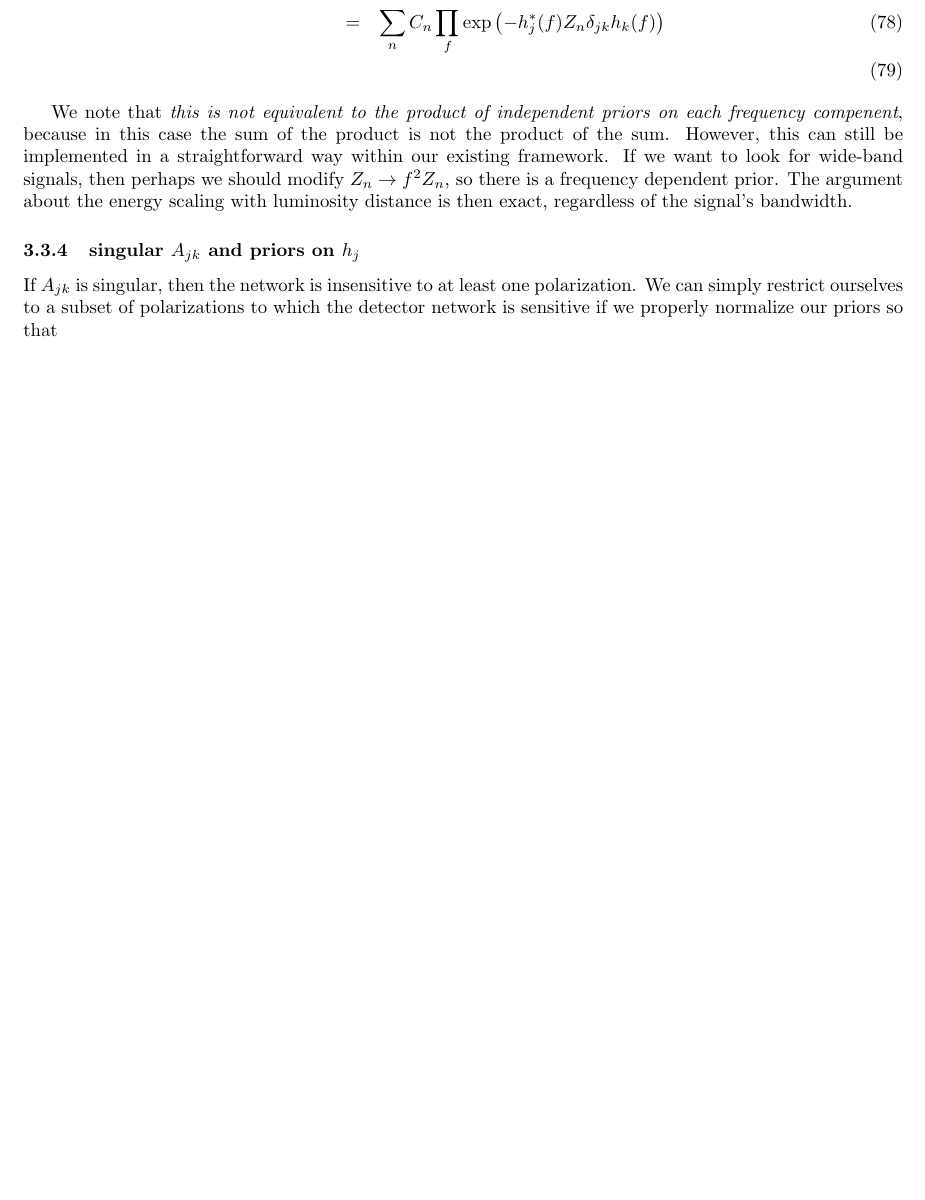
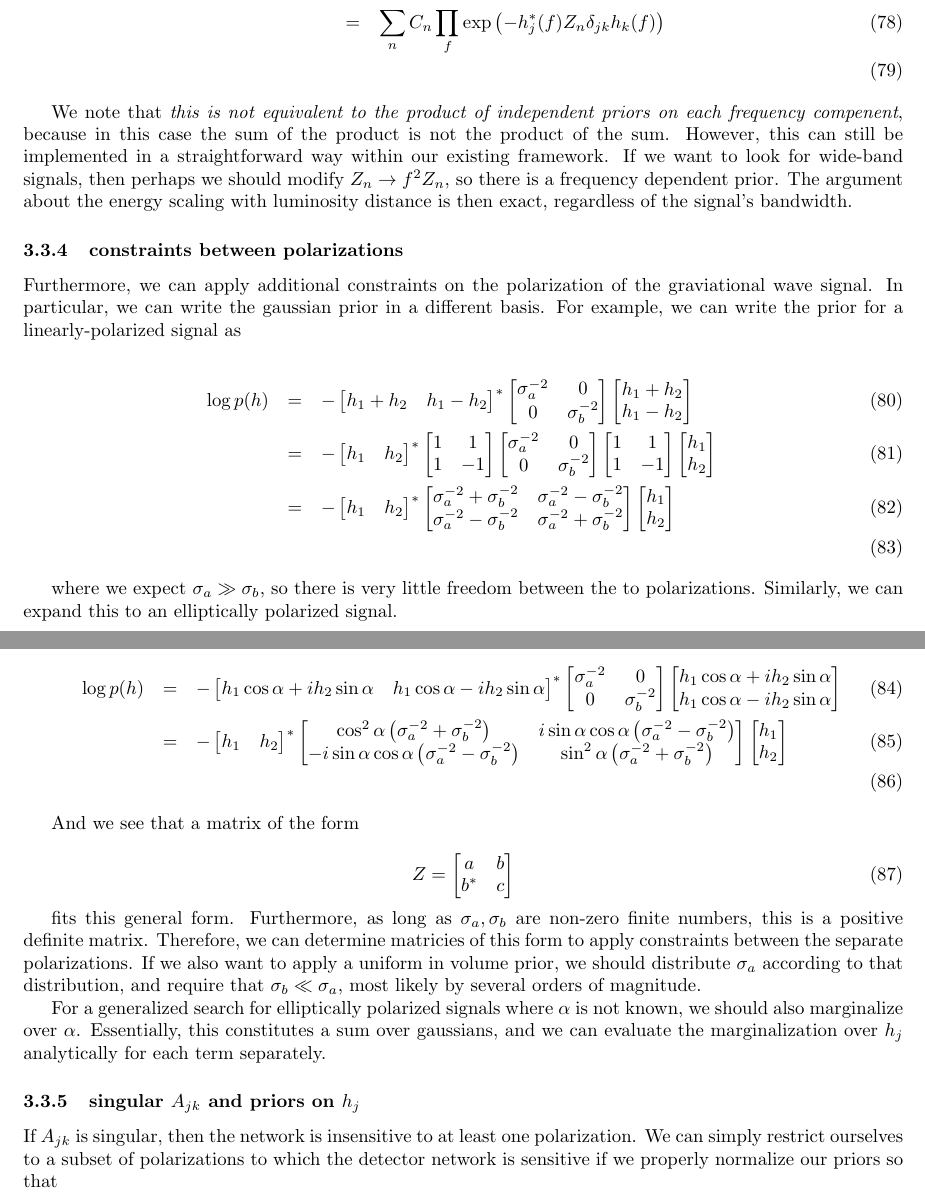
Before and after one commit to reedessick/bayesburst, a LaTeX document (theory.tex): part of page 13 of 26 before the commit and two parts of pages 12 and 13 of 26 after it, the two joined at a grey line, cut so that both start at the same text, the shorter picture padded with empty space. Compiled offline with pdfLaTeX.

Commit message:
added section about constraints between polarizations, and how we can naturally implement them through our prior on h_j

```diff
--- a/theory.tex
+++ b/theory.tex
@@ -2,12 +2,8 @@
 
 \bibliographystyle{plain}
 
-<<<<<<< HEAD
-%\usepackage{fullpage}
-=======
 \usepackage{comment}
 \usepackage{fullpage}
->>>>>>> f975316e2808f537a212b46c15cda79ac5e0e91d
 \usepackage{color}
 \usepackage{amsmath}
 \usepackage{amsfonts}
@@ -438,6 +431,34 @@ p(h_j(f)) & \approx & \sum\limits_n C_n \mathrm{exp}\left(-Z_n \int\mathrm{d}f h
 \end{eqnarray}
 
 We note that \emph{this is not equivalent to the product of independent priors on each frequency compenent}, because in this case the sum of the product is not the product of the sum. However, this can still be implemented in a straightforward way within our existing framework. If we want to look for wide-band signals, then perhaps we should modify $Z_n\rightarrow f^2 Z_n$, so there is a frequency dependent prior. The argument about the energy scaling with luminosity distance is then exact, regardless of the signal's bandwidth.
+
+%%%%%%%%%%%%%%%%%%%%%%%%%%%%%%%%%%%%%%%%%%%%%%%%%%
+\subsubsection{constraints between polarizations}
+
+Furthermore, we can apply additional constraints on the polarization of the graviational wave signal. In particular, we can write the gaussian prior in a different basis. For example, we can write the prior for a linearly-polarized signal as
+
+\begin{eqnarray}
+\log p(h) & = & - \begin{bmatrix} h_1+h_2 & h_1-h_2 \end{bmatrix}^\ast \begin{bmatrix} \sigma_a^{-2} & 0 \\ 0 & \sigma_b^{-2} \end{bmatrix} \begin{bmatrix} h_1+h_2 \\ h_1-h_2 \end{bmatrix} \\
+          & = & - \begin{bmatrix} h_1 & h_2 \end{bmatrix}^\ast \begin{bmatrix} 1 & 1 \\ 1 & -1 \end{bmatrix} \begin{bmatrix} \sigma_a^{-2} & 0 \\ 0 & \sigma_b^{-2} \end{bmatrix} \begin{bmatrix} 1 & 1 \\ 1 & -1 \end{bmatrix} \begin{bmatrix} h_1 \\ h_2 \end{bmatrix} \\
+          & = & - \begin{bmatrix} h_1 & h_2 \end{bmatrix}^\ast \begin{bmatrix} \sigma_a^{-2}+\sigma_b^{-2} & \sigma_a^{-2}-\sigma_b^{-2} \\ \sigma_a^{-2}-\sigma_b^{-2}  & \sigma_a^{-2}+\sigma_b^{-2}  \end{bmatrix} \begin{bmatrix} h_1 \\ h_2 \end{bmatrix} \\
+\end{eqnarray}
+
+where we expect $\sigma_a \gg \sigma_b$, so there is very little freedom between the to polarizations. Similarly, we can expand this to an elliptically polarized signal.
+
+\begin{eqnarray}
+\log p(h) & = & - \begin{bmatrix} h_1\cos\alpha +ih_2\sin\alpha & h_1\cos\alpha -ih_2\sin\alpha \end{bmatrix}^\ast \begin{bmatrix} \sigma_a^{-2} & 0 \\ 0 & \sigma_b^{-2} \end{bmatrix} \begin{bmatrix} h_1\cos\alpha +ih_2\sin\alpha \\ h_1\cos\alpha -ih_2\sin\alpha \end{bmatrix} \\
+          & = & - \begin{bmatrix} h_1 & h_2 \end{bmatrix}^\ast \begin{bmatrix} \cos^2\alpha \left(\sigma_a^{-2} + \sigma_b^{-2}\right) & i\sin\alpha\cos\alpha\left(\sigma_a^{-2} - \sigma_b^{-2}\right) \\ -i\sin\alpha\cos\alpha\left(\sigma_a^{-2} - \sigma_b^{-2}\right) & \sin^2\alpha \left(\sigma_a^{-2} + \sigma_b^{-2}\right) \end{bmatrix} \begin{bmatrix} h_1 \\ h_2 \end{bmatrix} \\
+\end{eqnarray}
+
+And we see that a matrix of the form
+
+\begin{equation}
+Z = \begin{bmatrix} a & b \\ b^\ast & c \end{bmatrix}
+\end{equation}
+
+fits this general form. Furthermore, as long as $\sigma_a,\sigma_b$ are non-zero finite numbers, this is a positive definite matrix. Therefore, we can determine matricies of this form to apply constraints between the separate polarizations. If we also want to apply a uniform in volume prior, we should distribute $\sigma_a$ according to that distribution, and require that $\sigma_b\ll\sigma_a$, most likely by several orders of magnitude.
+
+For a generalized search for elliptically polarized signals where $\alpha$ is not known, we should also marginalize over $\alpha$. Essentially, this constitutes a sum over gaussians, and we can evaluate the marginalization over $h_j$ analytically for each term separately.
 
 %%%%%%%%%%%%%%%%%%%%%%%%%%%%%%%%%%%%%%%%%%%%%%%%%%
 \subsubsection{singular $A_{jk}$ and priors on $h_j$}
```
Also changed, not shown: theory.tex (3 more changed lines).
